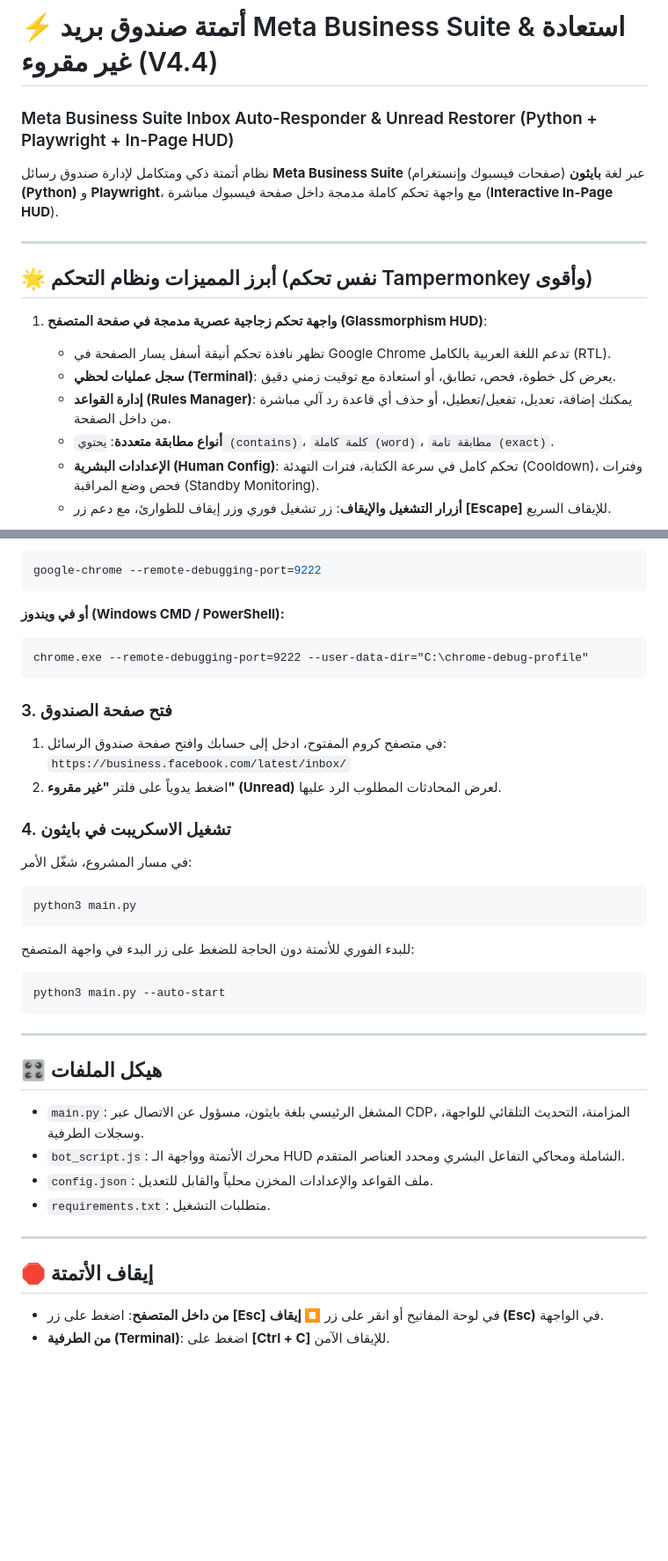
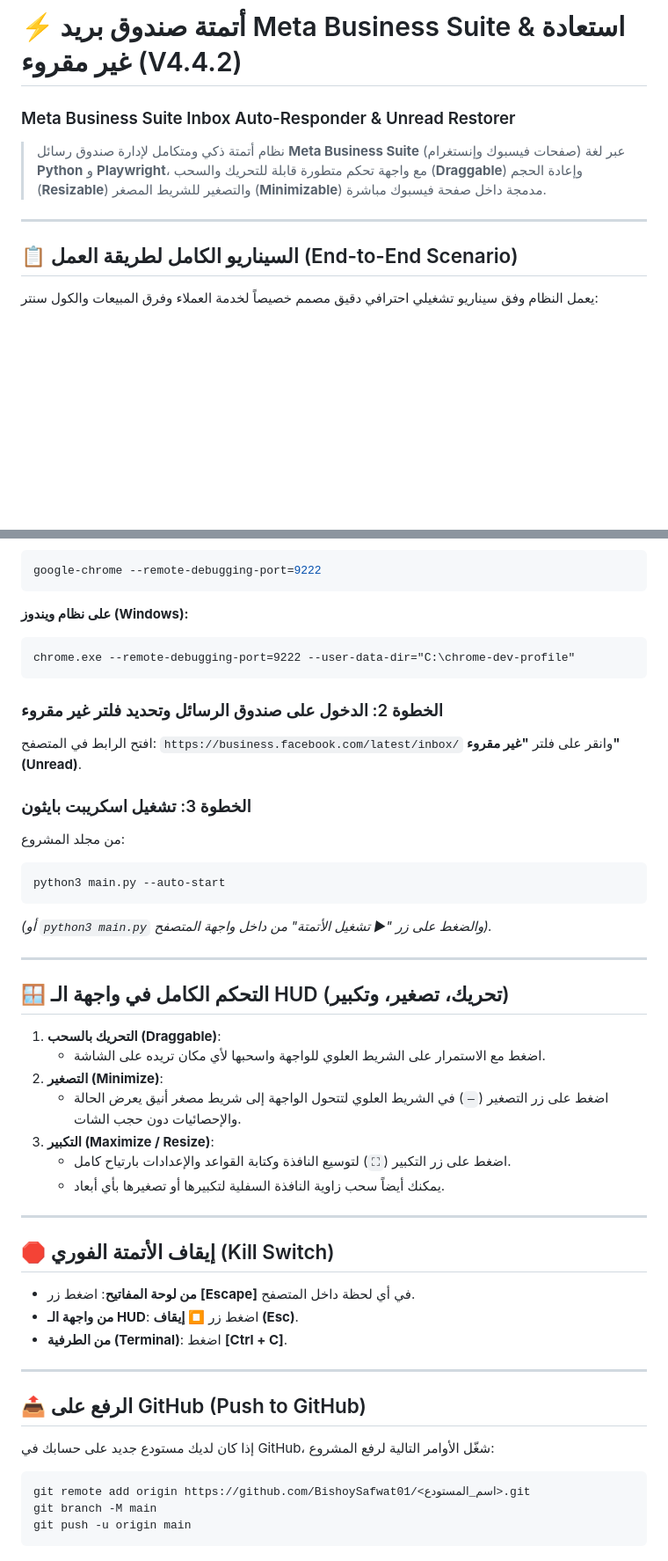
Before and after one commit to BishoySafwat01/Meta-Automation-script, a Markdown page: README.md, 2 parts joined by grey strips. Shown at 88% size. Rendered like a GitHub page; blank space fills up the shorter version.

````diff
--- a/README.md
+++ b/README.md
@@ -1,17 +1,10 @@
-# ⚡ أتمتة صندوق بريد Meta Business Suite & استعادة غير مقروء (V4.4)
-### Meta Business Suite Inbox Auto-Responder & Unread Restorer (Python + Playwright + In-Page HUD)
-
-نظام أتمتة ذكي ومتكامل لإدارة صندوق رسائل **Meta Business Suite** (صفحات فيسبوك وإنستغرام) عبر لغة **بايثون (Python)** و **Playwright**، مع واجهة تحكم كاملة مدمجة داخل صفحة فيسبوك مباشرة (**Interactive In-Page HUD**).
+# ⚡ أتمتة صندوق بريد Meta Business Suite & استعادة غير مقروء (V4.4.2)
+### Meta Business Suite Inbox Auto-Responder & Unread Restorer
+> نظام أتمتة ذكي ومتكامل لإدارة صندوق رسائل **Meta Business Suite** (صفحات فيسبوك وإنستغرام) عبر لغة **Python** و **Playwright**، مع واجهة تحكم متطورة قابلة للتحريك والسحب (**Draggable**) وإعادة الحجم (**Resizable**) والتصغير للشريط المصغر (**Minimizable**) مدمجة داخل صفحة فيسبوك مباشرة.
 
 ---
 
-## 🌟 أبرز المميزات ونظام التحكم (نفس تحكم Tampermonkey وأقوى)
+## 📋 السيناريو الكامل لطريقة العمل (End-to-End Scenario)
 
-1. **واجهة تحكم زجاجية عصرية مدمجة في صفحة المتصفح (Glassmorphism HUD)**:
-   - تظهر نافذة تحكم أنيقة أسفل يسار الصفحة في Google Chrome تدعم اللغة العربية بالكامل (RTL).
-   - **سجل عمليات لحظي (Terminal)**: يعرض كل خطوة، فحص، تطابق، أو استعادة مع توقيت زمني دقيق.
-   - **إدارة القواعد (Rules Manager)**: يمكنك إضافة، تعديل، تفعيل/تعطيل، أو حذف أي قاعدة رد آلي مباشرة من داخل الصفحة.
-   - **أنواع مطابقة متعددة**: `يحتوي (contains)`، `كلمة كاملة (word)`، `مطابقة تامة (exact)`.
-   - **الإعدادات البشرية (Human Config)**: تحكم كامل في سرعة الكتابة، فترات التهدئة (Cooldown)، وفترات فحص وضع المراقبة (Standby Monitoring).
-   - **أزرار التشغيل والإيقاف**: زر تشغيل فوري وزر إيقاف للطوارئ، مع دعم زر **[Escape]** للإيقاف السريع.
+يعمل النظام وفق سيناريو تشغيلي احترافي دقيق مصمم خصيصاً لخدمة العملاء وفرق المبيعات والكول سنتر:
 
@@ -45,37 +103,50 @@ pip install playwright --break-system-packages
 google-chrome --remote-debugging-port=9222
 ```
 
-**أو في ويندوز (Windows CMD / PowerShell):**
+**على نظام ويندوز (Windows):**
 ```cmd
-chrome.exe --remote-debugging-port=9222 --user-data-dir="C:\chrome-debug-profile"
+chrome.exe --remote-debugging-port=9222 --user-data-dir="C:\chrome-dev-profile"
 ```
 
-### 3. فتح صفحة الصندوق
-1. في متصفح كروم المفتوح، ادخل إلى حسابك وافتح صفحة صندوق الرسائل:
-   `https://business.facebook.com/latest/inbox/`
-2. اضغط يدوياً على فلتر **"غير مقروء" (Unread)** لعرض المحادثات المطلوب الرد عليها.
+### الخطوة 2: الدخول على صندوق الرسائل وتحديد فلتر غير مقروء
+افتح الرابط في المتصفح:
+`https://business.facebook.com/latest/inbox/`
+وانقر على فلتر **"غير مقروء" (Unread)**.
 
-### 4. تشغيل الاسكريبت في بايثون
-في مسار المشروع، شغّل الأمر:
-```bash
-python3 main.py
-```
-
-للبدء الفوري للأتمتة دون الحاجة للضغط على زر البدء في واجهة المتصفح:
+### الخطوة 3: تشغيل اسكريبت بايثون
+من مجلد المشروع:
 ```bash
 python3 main.py --auto-start
 ```
+*(أو `python3 main.py` والضغط على زر "▶ تشغيل الأتمتة" من داخل واجهة المتصفح).*
 
 ---
 
-## 🎛️ هيكل الملفات
-- `main.py`: المشغل الرئيسي بلغة بايثون، مسؤول عن الاتصال عبر CDP، المزامنة، التحديث التلقائي للواجهة، وسجلات الطرفية.
-- `bot_script.js`: محرك الأتمتة وواجهة الـ HUD الشاملة ومحاكي التفاعل البشري ومحدد العناصر المتقدم.
-- `config.json`: ملف القواعد والإعدادات المخزن محلياً والقابل للتعديل.
-- `requirements.txt`: متطلبات التشغيل.
+## 🪟 التحكم الكامل في واجهة الـ HUD (تحريك، تصغير، وتكبير)
+
+1. **التحريك بالسحب (Draggable)**:
+   - اضغط مع الاستمرار على الشريط العلوي للواجهة واسحبها لأي مكان تريده على الشاشة.
+2. **التصغير (Minimize)**:
+   - اضغط على زر التصغير (`—`) في الشريط العلوي لتتحول الواجهة إلى شريط مصغر أنيق يعرض الحالة والإحصائيات دون حجب الشات.
+3. **التكبير (Maximize / Resize)**:
+   - اضغط على زر التكبير (`⛶`) لتوسيع النافذة وكتابة القواعد والإعدادات بارتياح كامل.
+   - يمكنك أيضاً سحب زاوية النافذة السفلية لتكبيرها أو تصغيرها بأي أبعاد.
 
 ---
 
-## 🛑 إيقاف الأتمتة
-- **من داخل المتصفح**: اضغط على زر **[Esc]** في لوحة المفاتيح أو انقر على زر **⏹ إيقاف (Esc)** في الواجهة.
-- **من الطرفية (Terminal)**: اضغط على **[Ctrl + C]** للإيقاف الآمن.
+## 🛑 إيقاف الأتمتة الفوري (Kill Switch)
+- **من لوحة المفاتيح**: اضغط زر **[Escape]** في أي لحظة داخل المتصفح.
+- **من واجهة الـ HUD**: اضغط زر **⏹ إيقاف (Esc)**.
+- **من الطرفية (Terminal)**: اضغط **[Ctrl + C]**.
+
+---
+
+## 📤 الرفع على GitHub (Push to GitHub)
+
+إذا كان لديك مستودع جديد على حسابك في GitHub، شغّل الأوامر التالية لرفع المشروع:
+
+```bash
+git remote add origin https://github.com/BishoySafwat01/<اسم_المستودع>.git
+git branch -M main
+git push -u origin main
+```
````
Also changed, not shown: other parts of README.md (+81 -16 lines).
